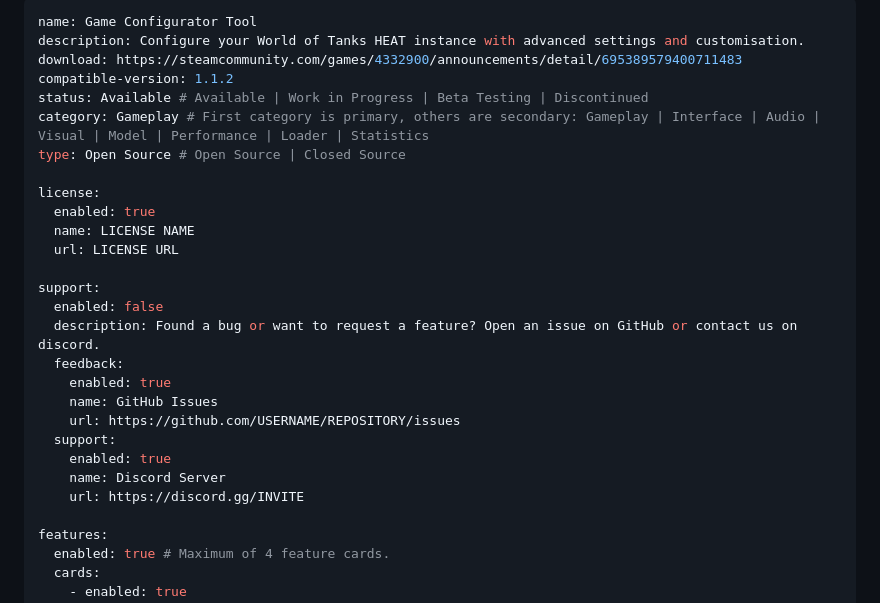
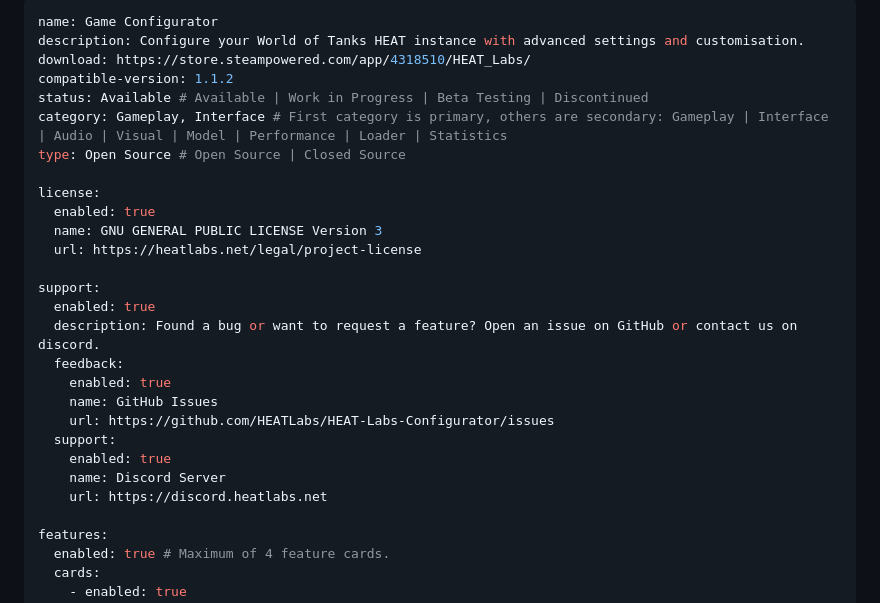
Before and after one commit to HEATLabs/HEAT-Labs-Mods, a Markdown page: mod-files/configurator.md, the part around the change. GitHub-like rendering.

Commit message:
updated game configurator mod detail file

```diff
--- a/mod-files/configurator.md
+++ b/mod-files/configurator.md
@@ -1,28 +1,28 @@
 ---
-name: Game Configurator Tool
+name: Game Configurator
 description: Configure your World of Tanks HEAT instance with advanced settings and customisation.
-download: https://steamcommunity.com/games/4332900/announcements/detail/695389579400711483
+download: https://store.steampowered.com/app/4318510/HEAT_Labs/
 compatible-version: 1.1.2
 status: Available # Available | Work in Progress | Beta Testing | Discontinued
-category: Gameplay # First category is primary, others are secondary: Gameplay | Interface | Audio | Visual | Model | Performance | Loader | Statistics
+category: Gameplay, Interface # First category is primary, others are secondary: Gameplay | Interface | Audio | Visual | Model | Performance | Loader | Statistics
 type: Open Source # Open Source | Closed Source
 
 license:
   enabled: true
-  name: LICENSE NAME
-  url: LICENSE URL
+  name: GNU GENERAL PUBLIC LICENSE Version 3
+  url: https://heatlabs.net/legal/project-license
 
 support:
-  enabled: false
+  enabled: true
   description: Found a bug or want to request a feature? Open an issue on GitHub or contact us on discord.
   feedback:
     enabled: true
     name: GitHub Issues
-    url: https://github.com/USERNAME/REPOSITORY/issues
+    url: https://github.com/HEATLabs/HEAT-Labs-Configurator/issues
   support:
     enabled: true
     name: Discord Server
-    url: https://discord.gg/INVITE
+    url: https://discord.heatlabs.net
 
 features:
   enabled: true # Maximum of 4 feature cards.
```
